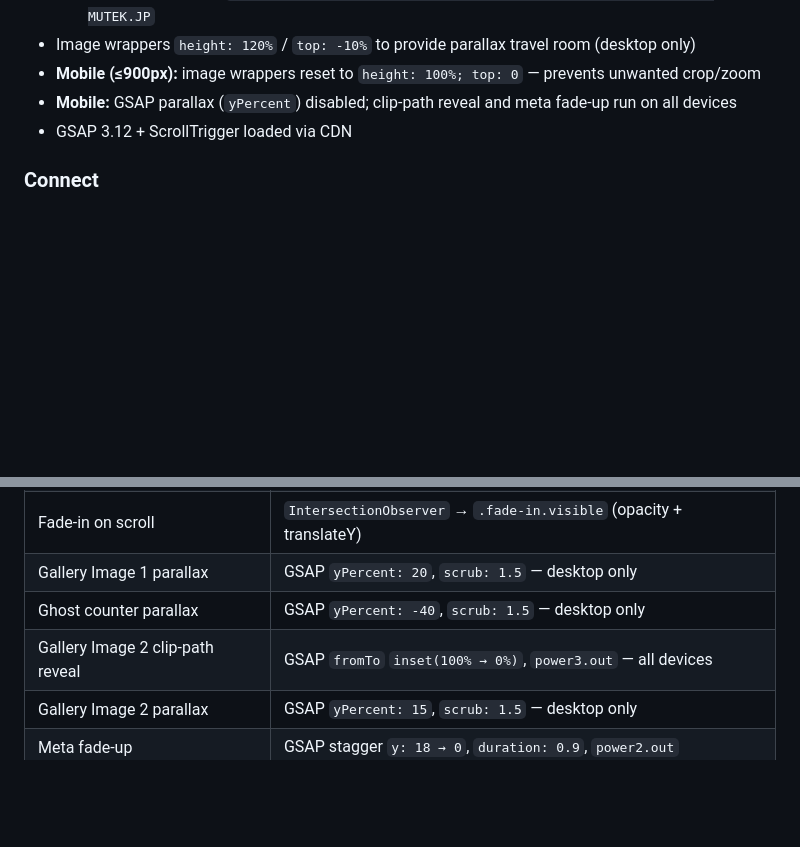
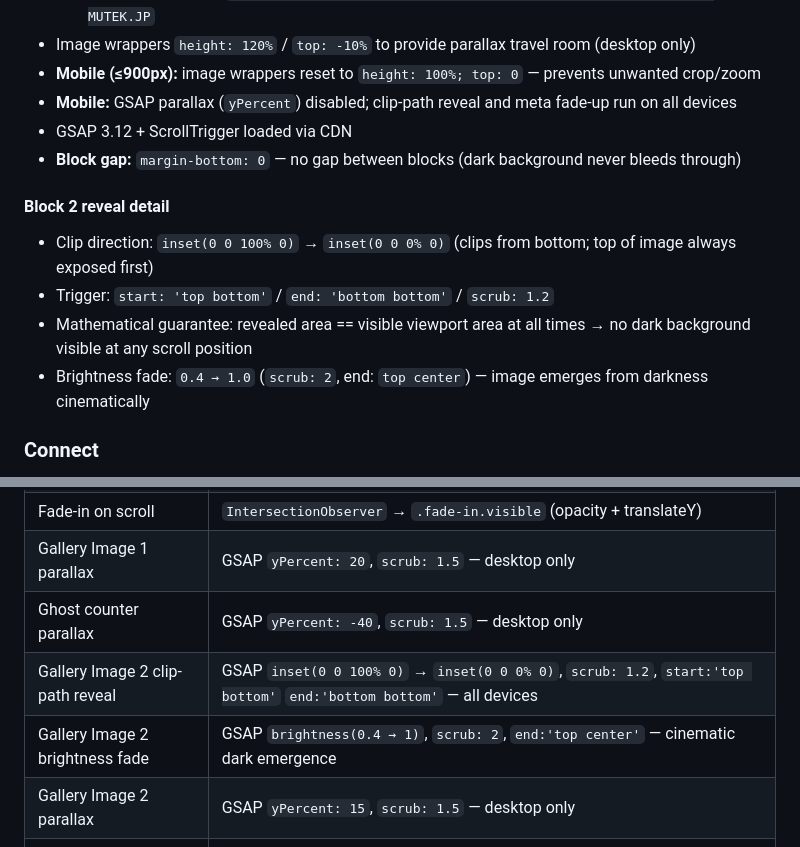
Before and after one commit to ops324/lisa-mizuno-portfolio, a Markdown page: SPEC.md, 2 parts joined by grey strips. Drawn GitHub-style; blank space fills up the shorter version.

Commit message:
docs: update SPEC.md — Gallery seamless transition details
- Document clip direction change (inset bottom), scrub trigger math
- Add brightness fade animation to animations table
- Note margin-bottom: 0 on .g-block-1

Co-Authored-By: Claude Sonnet 4.6 <noreply@anthropic.com>

```diff
--- a/SPEC.md
+++ b/SPEC.md
@@ -82,6 +82,13 @@ images/
 - **Mobile (≤900px):** image wrappers reset to `height: 100%; top: 0` — prevents unwanted crop/zoom
 - **Mobile:** GSAP parallax (`yPercent`) disabled; clip-path reveal and meta fade-up run on all devices
 - GSAP 3.12 + ScrollTrigger loaded via CDN
+- **Block gap:** `margin-bottom: 0` — no gap between blocks (dark background never bleeds through)
+
+#### Block 2 reveal detail
+- Clip direction: `inset(0 0 100% 0)` → `inset(0 0 0% 0)` (clips from bottom; top of image always exposed first)
+- Trigger: `start: 'top bottom'` / `end: 'bottom bottom'` / `scrub: 1.2`
+- Mathematical guarantee: revealed area == visible viewport area at all times → no dark background visible at any scroll position
+- Brightness fade: `0.4 → 1.0` (`scrub: 2`, end: `top center`) — image emerges from darkness cinematically
 
 ### Connect
 - 2 categories: **Music** / **Media**
@@ -107,7 +114,8 @@ images/
 | Fade-in on scroll | `IntersectionObserver` → `.fade-in.visible` (opacity + translateY) |
 | Gallery Image 1 parallax | GSAP `yPercent: 20`, `scrub: 1.5` — desktop only |
 | Ghost counter parallax | GSAP `yPercent: -40`, `scrub: 1.5` — desktop only |
-| Gallery Image 2 clip-path reveal | GSAP `fromTo` `inset(100% → 0%)`, `power3.out` — all devices |
+| Gallery Image 2 clip-path reveal | GSAP `inset(0 0 100% 0)` → `inset(0 0 0% 0)`, `scrub: 1.2`, `start:'top bottom'` `end:'bottom bottom'` — all devices |
+| Gallery Image 2 brightness fade | GSAP `brightness(0.4 → 1)`, `scrub: 2`, `end:'top center'` — cinematic dark emergence |
 | Gallery Image 2 parallax | GSAP `yPercent: 15`, `scrub: 1.5` — desktop only |
 | Meta fade-up | GSAP stagger `y: 18 → 0`, `duration: 0.9`, `power2.out` |
 | Logo hover | CSS `filter: grayscale(0%)` transition |
```
